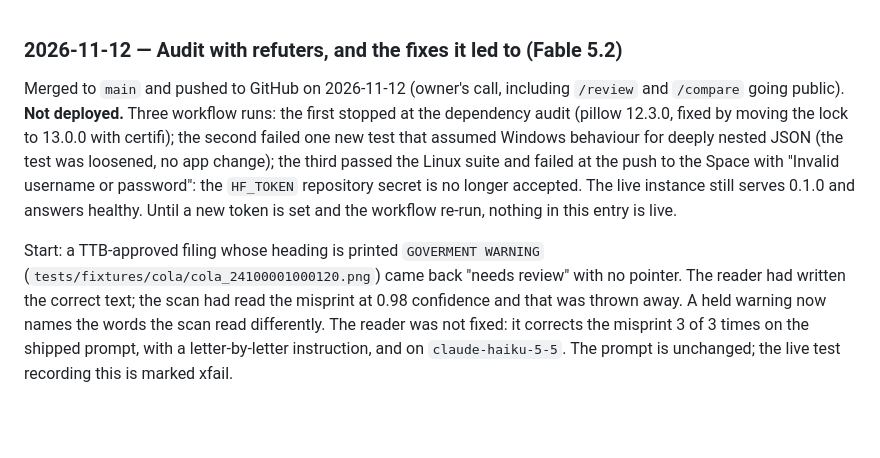
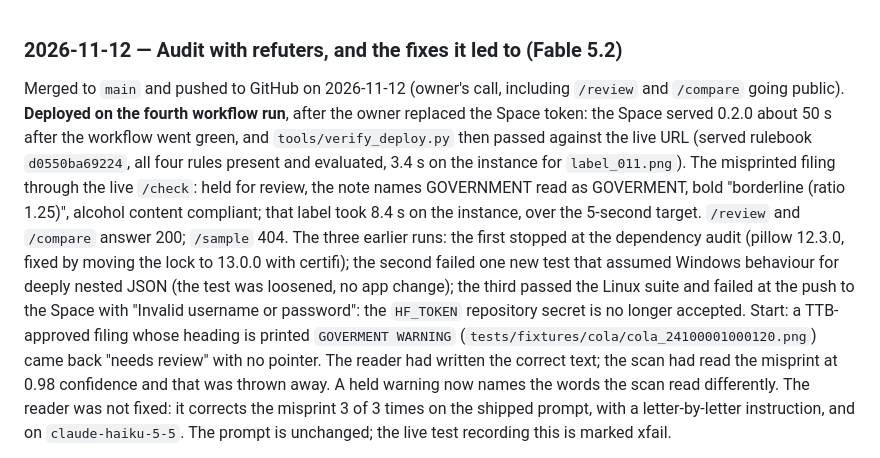
Before and after one commit to haksanlulz/label-assay, a Markdown page: HANDOFF.md, the part around the change. GitHub-like rendering; blank space fills up the shorter version.

Commit message:
HANDOFF: deployed and verified live on 2026-11-12
Co-Authored-By: Claude Fable 5.2 <noreply@anthropic.com>

```diff
--- a/HANDOFF.md
+++ b/HANDOFF.md
@@ -1,7 +1,6 @@
 ### 2026-11-12 — Audit with refuters, and the fixes it led to (Fable 5.2)
 
-Merged to `main` and pushed to GitHub on 2026-11-12 (owner's call, including `/review` and `/compare` going public). **Not deployed.** Three workflow runs: the first stopped at the dependency audit (pillow 12.3.0, fixed by moving the lock to 13.0.0 with certifi); the second failed one new test that assumed Windows behaviour for deeply nested JSON (the test was loosened, no app change); the third passed the Linux suite and failed at the push to the Space with "Invalid username or password": the `HF_TOKEN` repository secret is no longer accepted. The live instance still serves 0.1.0 and answers healthy. Until a new token is set and the workflow re-run, nothing in this entry is live.
-
+Merged to `main` and pushed to GitHub on 2026-11-12 (owner's call, including `/review` and `/compare` going public). **Deployed on the fourth workflow run**, after the owner replaced the Space token: the Space served 0.2.0 about 50 s after the workflow went green, and `tools/verify_deploy.py` then passed against the live URL (served rulebook `d0550ba69224`, all four rules present and evaluated, 3.4 s on the instance for `label_011.png`). The misprinted filing through the live `/check`: held for review, the note names GOVERNMENT read as GOVERMENT, bold "borderline (ratio 1.25)", alcohol content compliant; that label took 8.4 s on the instance, over the 5-second target. `/review` and `/compare` answer 200; `/sample` 404. The three earlier runs: the first stopped at the dependency audit (pillow 12.3.0, fixed by moving the lock to 13.0.0 with certifi); the second failed one new test that assumed Windows behaviour for deeply nested JSON (the test was loosened, no app change); the third passed the Linux suite and failed at the push to the Space with "Invalid username or password": the `HF_TOKEN` repository secret is no longer accepted.
 Start: a TTB-approved filing whose heading is printed `GOVERMENT WARNING` (`tests/fixtures/cola/cola_24100001000120.png`) came back "needs review" with no pointer. The reader had written the correct text; the scan had read the misprint at 0.98 confidence and that was thrown away. A held warning now names the words the scan read differently. The reader was not fixed: it corrects the misprint 3 of 3 times on the shipped prompt, with a letter-by-letter instruction, and on `claude-haiku-5-5`. The prompt is unchanged; the live test recording this is marked xfail.
 
 Then an audit: five read-only lanes (readers, deciding layer, server, pages, tooling), each finding checked by two refuters. 122 findings; 90 confirmed by both, 2 refuted. Fixed here, each reproduced as a failing test first:
```
